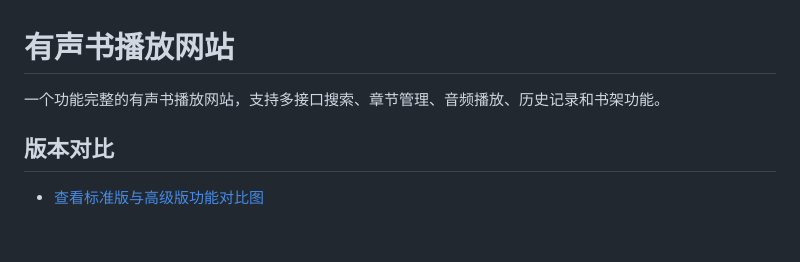
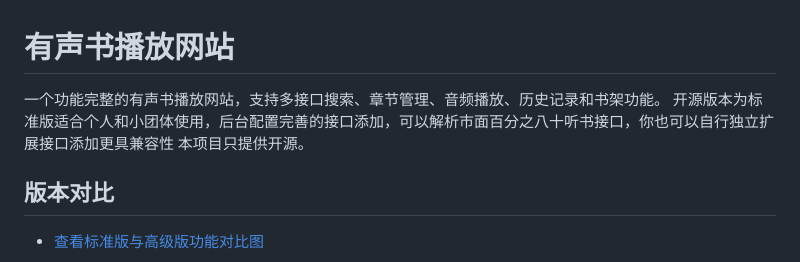
Before and after one commit to SuperheroerN/ting_shu, a Markdown page: README.md, the part around the change. Rendered like a GitHub page; blank space fills up the shorter version.

```diff
--- a/README.md
+++ b/README.md
@@ -1,6 +1,8 @@
 # 有声书播放网站
 
 一个功能完整的有声书播放网站，支持多接口搜索、章节管理、音频播放、历史记录和书架功能。
+开源版本为标准版适合个人和小团体使用，后台配置完善的接口添加，可以解析市面百分之八十听书接口，你也可以自行独立扩展接口添加更具兼容性
+本项目只提供开源。
 
 ## 版本对比
 
```
